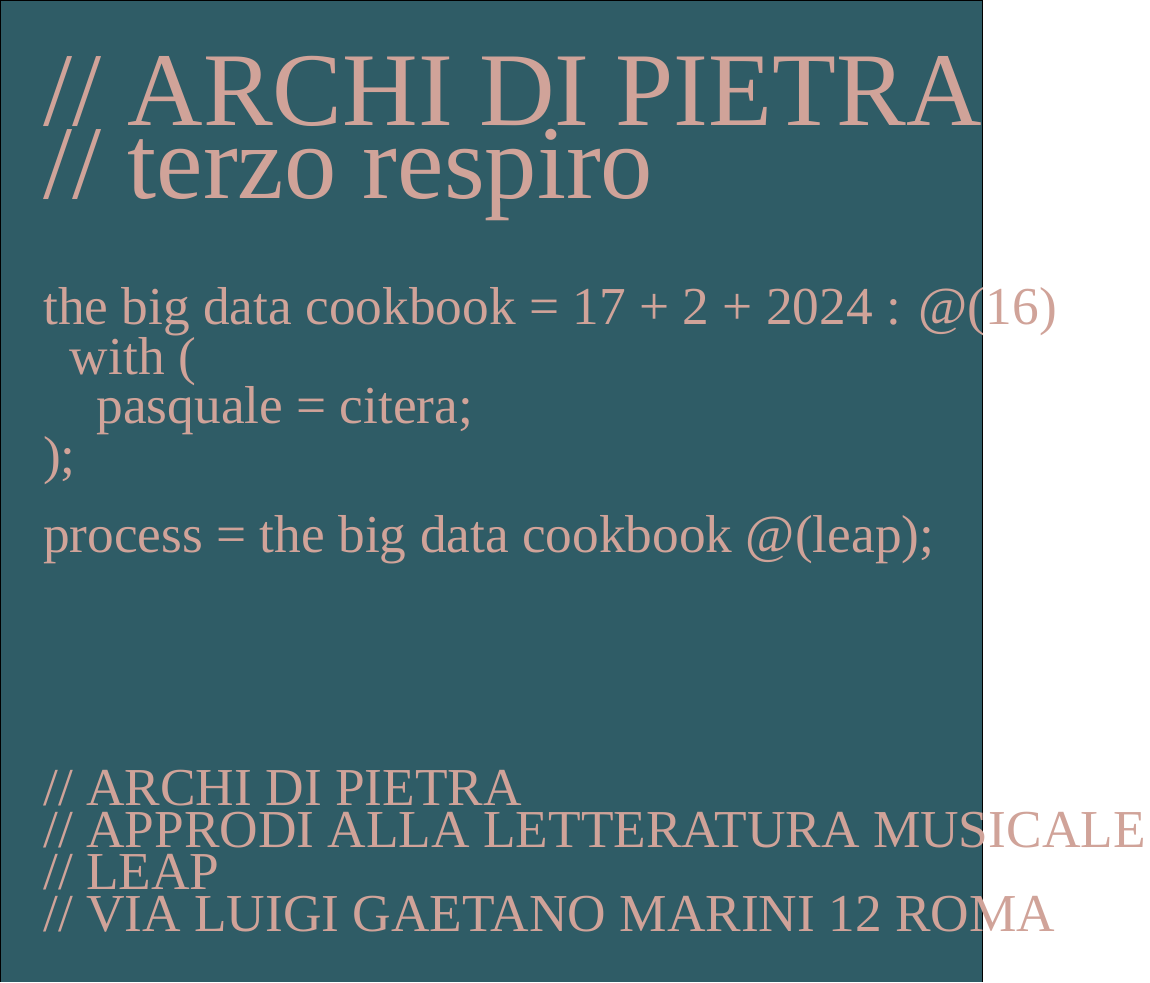
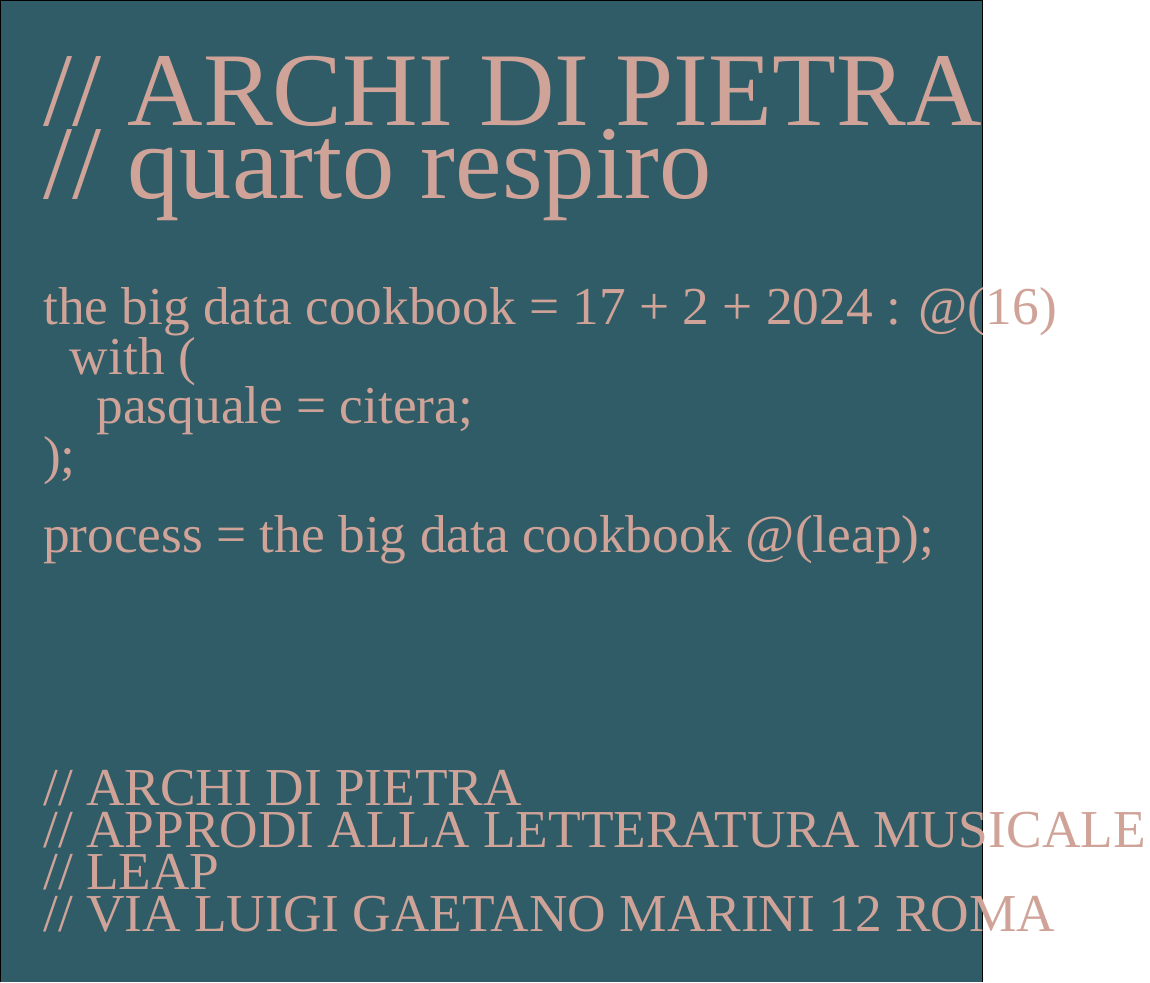
Before and after one commit to L-E-A-P/archi-di-pietra, a LaTeX figure (src/2024-02-17-PAX/2024-02-17-PAX.tex): the whole page. Compiled offline with XeLaTeX; a missing font is replaced by an installed copy or a similar font.

Commit message:
pax quarto

```diff
--- a/src/2024-02-17-PAX/2024-02-17-PAX.tex
+++ b/src/2024-02-17-PAX/2024-02-17-PAX.tex
@@ -42,7 +42,7 @@
 	] at (1.2,25) [color=d0a399,fill=none] {
 
 // ARCHI DI PIETRA\\
-// terzo respiro\\
+// quarto respiro\\
 };
 
 	\node[
```
Also changed, not shown: src/2024-02-17-PAX/2024-02-17-PAX-300.png, src/2024-02-17-PAX/2024-02-17-PAX-72.png, src/2024-02-17-PAX/2024-02-17-PAX.pdf.
